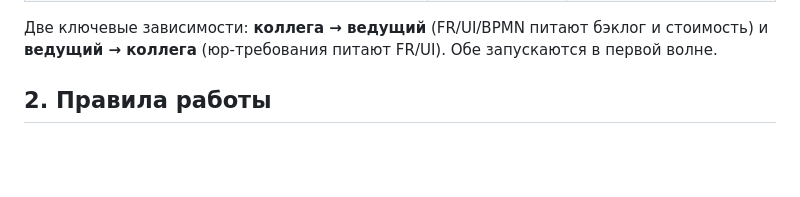
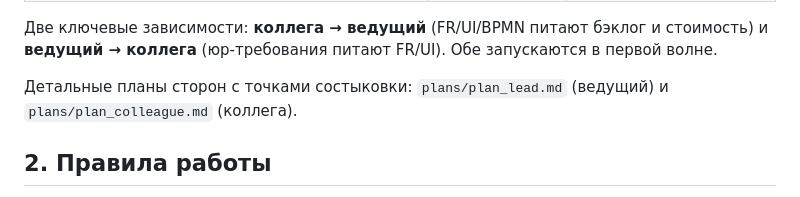
Before and after one commit to igorvolk1961/water_checker, a Markdown page: docs/system_analysis/roadmap_and_plan.md, the part around the change. Rendered like a GitHub page; blank space fills up the shorter version.

Commit message:
Add separate lead and colleague plans with interface points

```diff
--- a/docs/system_analysis/roadmap_and_plan.md
+++ b/docs/system_analysis/roadmap_and_plan.md
@@ -16,6 +16,8 @@
 | Матрица трассируемости (`traceability.md`) | Ведущий | Общий интеграционный артефакт |
 
 Две ключевые зависимости: **коллега → ведущий** (FR/UI/BPMN питают бэклог и стоимость) и **ведущий → коллега** (юр-требования питают FR/UI). Обе запускаются в первой волне.
+
+Детальные планы сторон с точками состыковки: `plans/plan_lead.md` (ведущий) и `plans/plan_colleague.md` (коллега).
 
 ## 2. Правила работы
 
```
Also changed, not shown: 2 other files.
